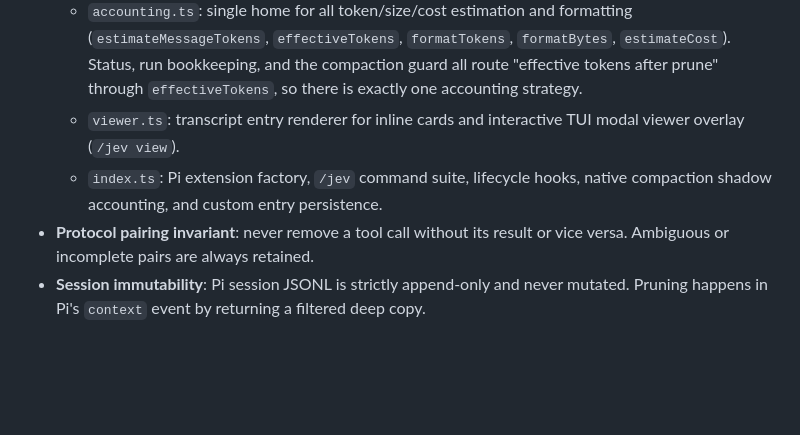
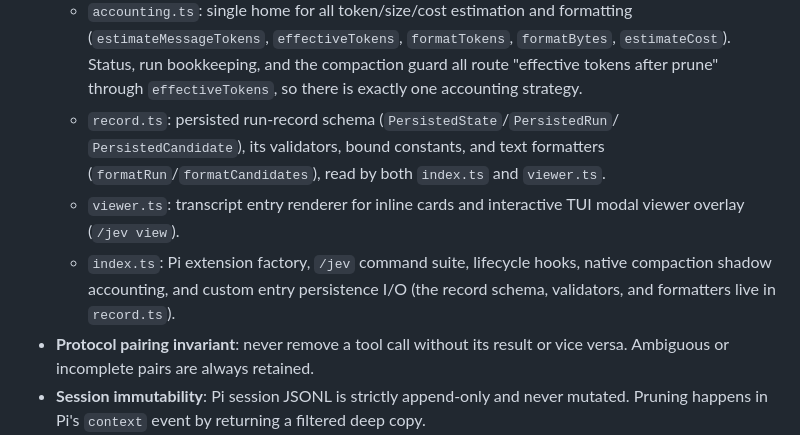
Before and after one commit to golgor/pi-extensions, a Markdown page: jev-prune/AGENTS.md, the part around the change. Rendered like a GitHub page; blank space fills up the shorter version.

```diff
--- a/jev-prune/AGENTS.md
+++ b/jev-prune/AGENTS.md
@@ -22,10 +22,14 @@ from provider context without rewriting Pi session history.
     `formatBytes`, `estimateCost`). Status, run bookkeeping, and the
     compaction guard all route "effective tokens after prune" through
     `effectiveTokens`, so there is exactly one accounting strategy.
+  - `record.ts`: persisted run-record schema (`PersistedState`/`PersistedRun`/
+    `PersistedCandidate`), its validators, bound constants, and text formatters
+    (`formatRun`/`formatCandidates`), read by both `index.ts` and `viewer.ts`.
   - `viewer.ts`: transcript entry renderer for inline cards and interactive TUI
     modal viewer overlay (`/jev view`).
   - `index.ts`: Pi extension factory, `/jev` command suite, lifecycle hooks,
-    native compaction shadow accounting, and custom entry persistence.
+    native compaction shadow accounting, and custom entry persistence I/O
+    (the record schema, validators, and formatters live in `record.ts`).
 - **Protocol pairing invariant**: never remove a tool call without its result
   or vice versa. Ambiguous or incomplete pairs are always retained.
 - **Session immutability**: Pi session JSONL is strictly append-only and never
```
Also changed, not shown: jev-prune/CONTEXT.md (+12 -6 lines).
